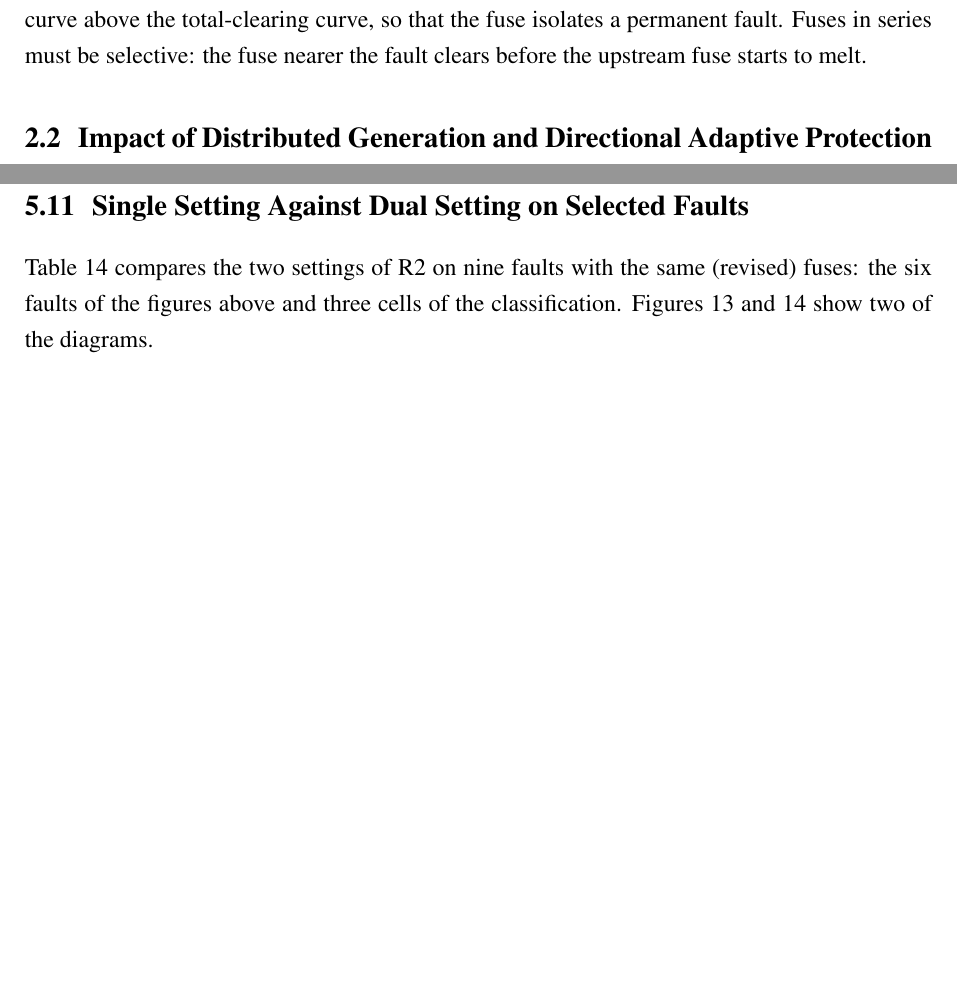
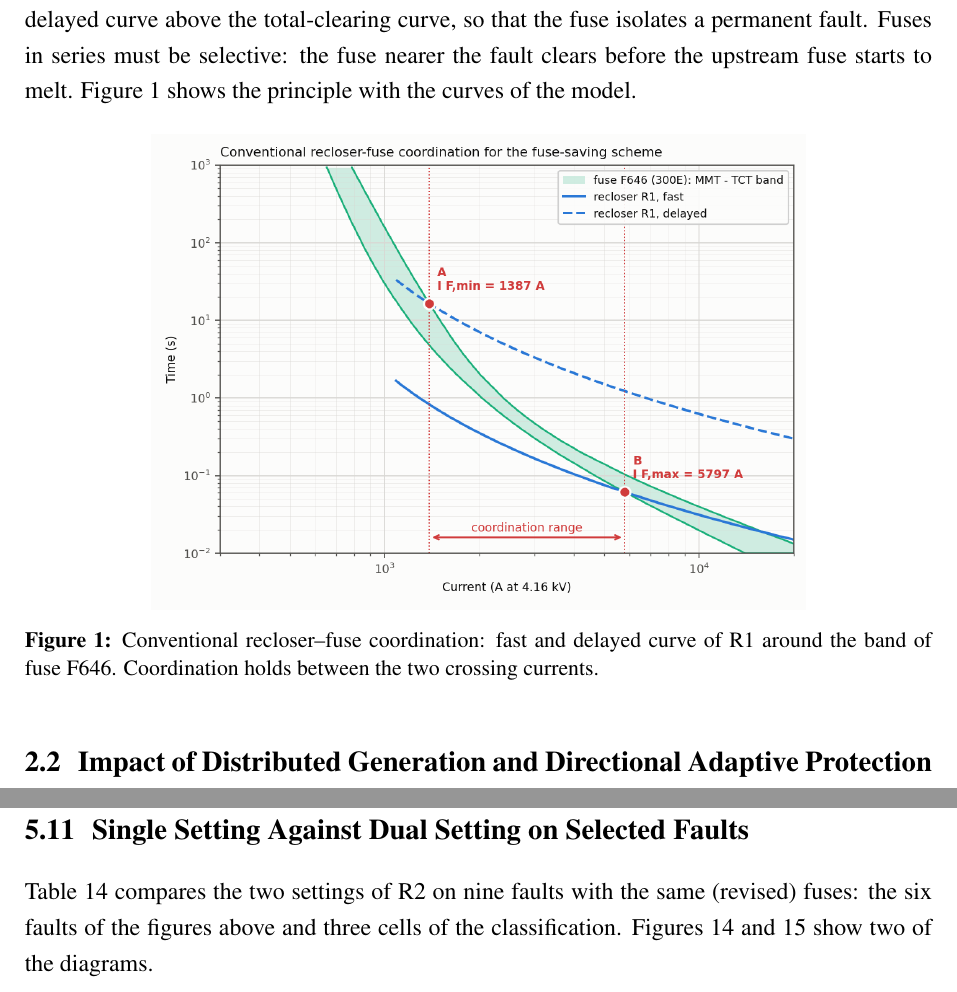
Before and after one commit to ranjanranjan21/-DSDR-IEEE13-PowerFactory, a LaTeX document (DSDR_Study/report/main.tex): two parts of pages 16 and 41 of 67 before the commit and two parts of pages 16 and 40 of 66 after it, joined at a grey line, cut so that both start at the same text, the shorter picture padded with empty space. Compiled offline with pdfLaTeX.

Commit message:
Report: Figure 1 back in the literature review; flowchart sized to fit page 6
Co-Authored-By: Claude Opus 5.5 <noreply@anthropic.com>

```diff
--- a/DSDR_Study/report/main.tex
+++ b/DSDR_Study/report/main.tex
@@ -312,7 +312,15 @@ time dial scales the operating time; real relays offer only discrete taps and a
 fuse-saving scheme the recloser's fast curve must lie below the minimum-melting curve of the fuse, so that a
 temporary fault is cleared without blowing the fuse, and its delayed curve above the total-clearing curve, so
 that the fuse isolates a permanent fault. Fuses in series must be selective: the fuse nearer the fault clears
-before the upstream fuse starts to melt.
+before the upstream fuse starts to melt. Figure~\ref{fig:f1} shows the principle with the curves of the model.
+
+\begin{figure}[H]
+\centering
+\includegraphics[width=0.72\textwidth]{fig01.png}
+\caption{Conventional recloser--fuse coordination: fast and delayed curve of R1 around the band of fuse F646.
+Coordination holds between the two crossing currents.}
+\label{fig:f1}
+\end{figure}
 
 \subsection{Impact of Distributed Generation and Directional Adaptive Protection}
 A DG raises the current through the fuses and can reverse the current through a recloser. The recloser and the
```
Also changed, not shown: DSDR_Study/report/DSDR_Report.pdf, DSDR_Study/report/main.tex (2 more changed lines), 3 other files.
